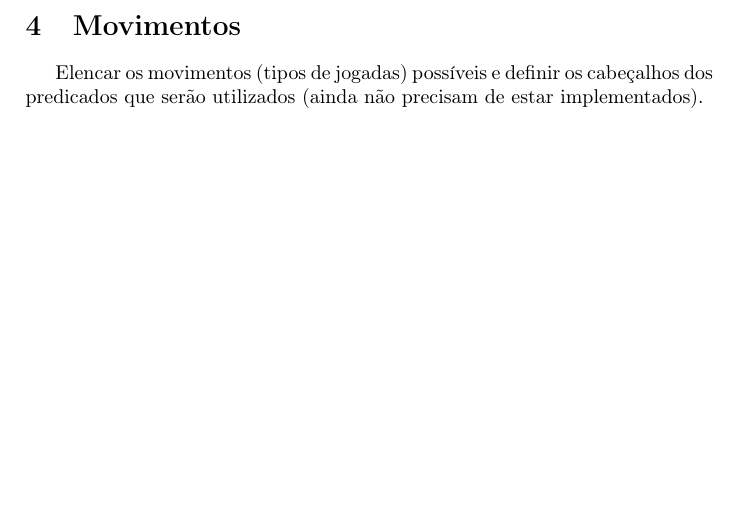
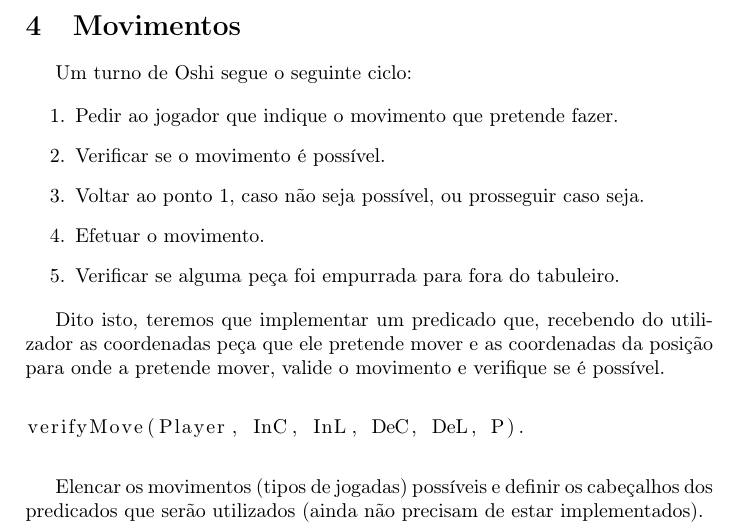
Before and after one commit to DiogoMCampos/PLOG, a LaTeX document (Report/Report1.tex): part of page 7 of 7, cut so that both start at the same text, the shorter picture padded with empty space. Compiled offline with pdfLaTeX.

Commit message:
Added turn cycle to report and verifyMove header

```diff
--- a/Report/Report1.tex
+++ b/Report/Report1.tex
@@ -276,9 +276,25 @@ translate(r1) :- write('*').
 %%%%%%%%%%%%%%%%%%%%%%%%%%
 \section{Movimentos}
 
+Um turno de Oshi segue o seguinte ciclo:
+
+\begin{enumerate}
+	\item Pedir ao jogador que indique o movimento que pretende fazer.
+	\item Verificar se o movimento é possível.
+	\item Voltar ao ponto 1, caso não seja possível, ou prosseguir caso seja.
+	\item Efetuar o movimento.
+	\item Verificar se alguma peça foi empurrada para fora do tabuleiro.
+\end{enumerate}
+
+Dito isto, teremos que implementar um predicado que, recebendo do utilizador as coordenadas peça que ele pretende mover e as coordenadas da posição para onde a pretende mover, valide o movimento e verifique se é possível.
+\bigskip
+\begin{lstlisting}[language=Prolog]
+verifyMove(Player, InC, InL, DeC, DeL, P).
+\end{lstlisting}
+\bigskip
+
+
 Elencar os movimentos (tipos de jogadas) possíveis e definir os cabeçalhos dos predicados que serão utilizados (ainda não precisam de estar implementados).
 
 
-
-
 \end{document}
```
